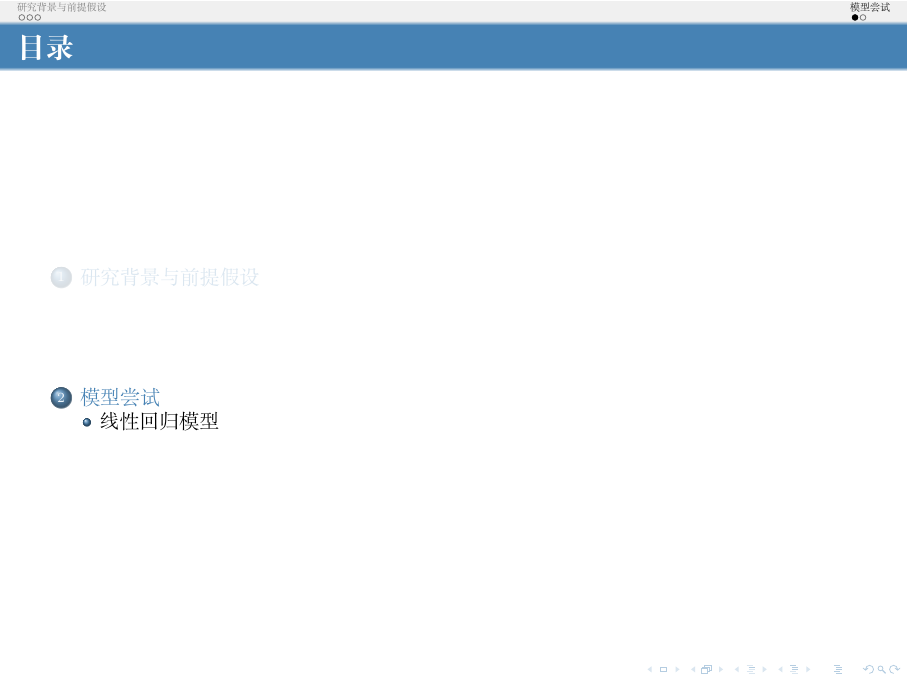
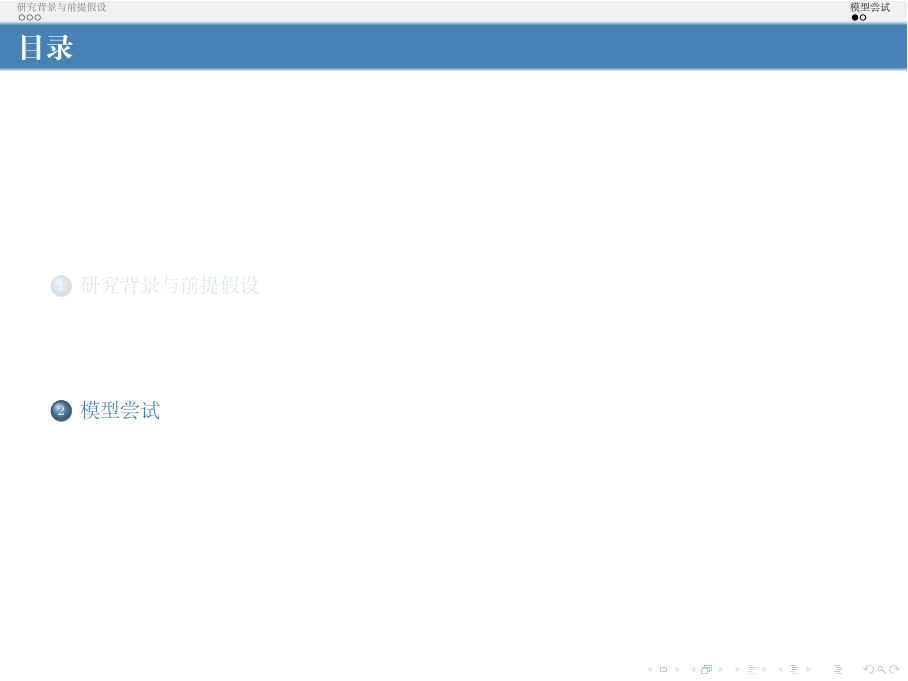
Before and after one commit to limuy2022/math_model, LaTeX slides (ppt/src.tex): page 6 of 7. Compiled offline with XeLaTeX.

Commit message:
add text

```diff
--- a/ppt/src.tex
+++ b/ppt/src.tex
@@ -268,9 +268,7 @@
 \end{frame}
 
 \section{模型尝试}
-
-\subsection{线性回归模型}
-
+% \subsection{线性回归模型}
 \begin{frame}
 	\frametitle{线性回归模型}
 	\begin{block}{模型假设}
```
Also changed, not shown: ppt/src.pdf, 5 other files.
